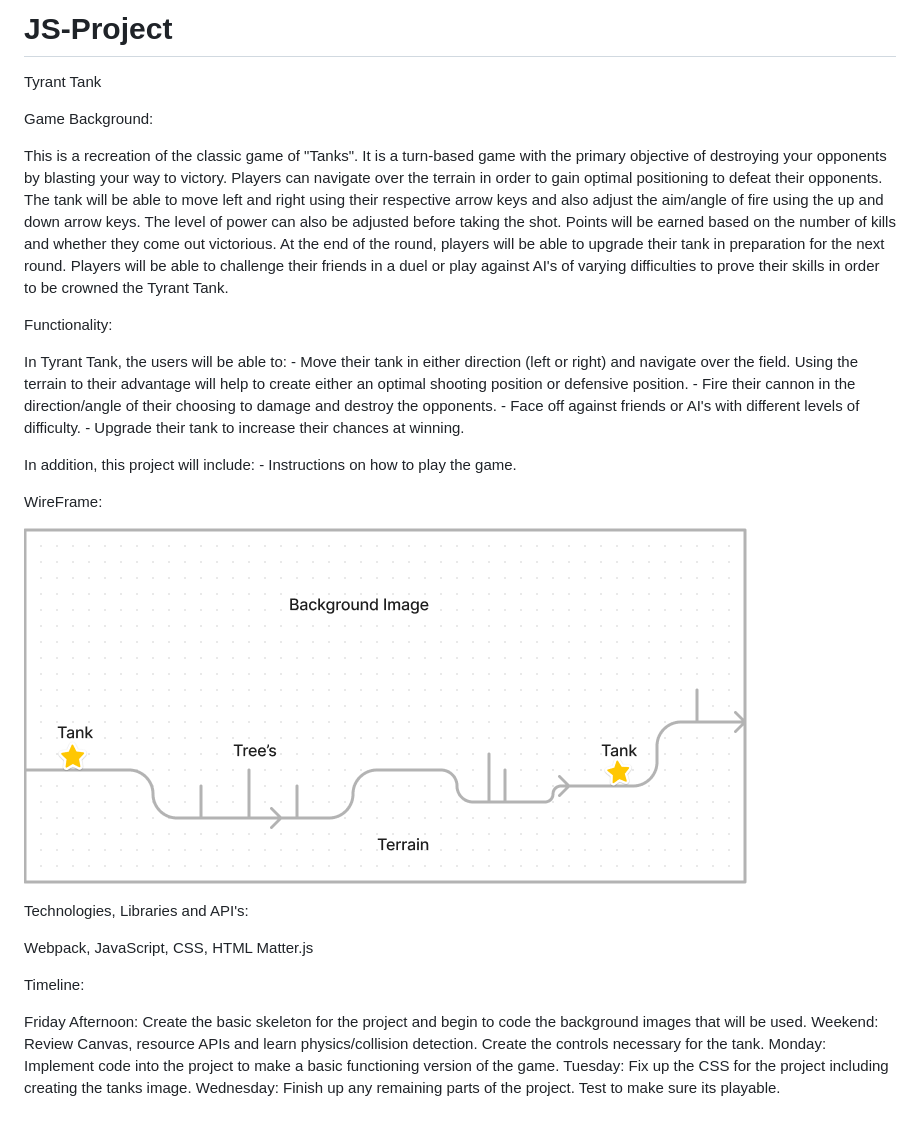
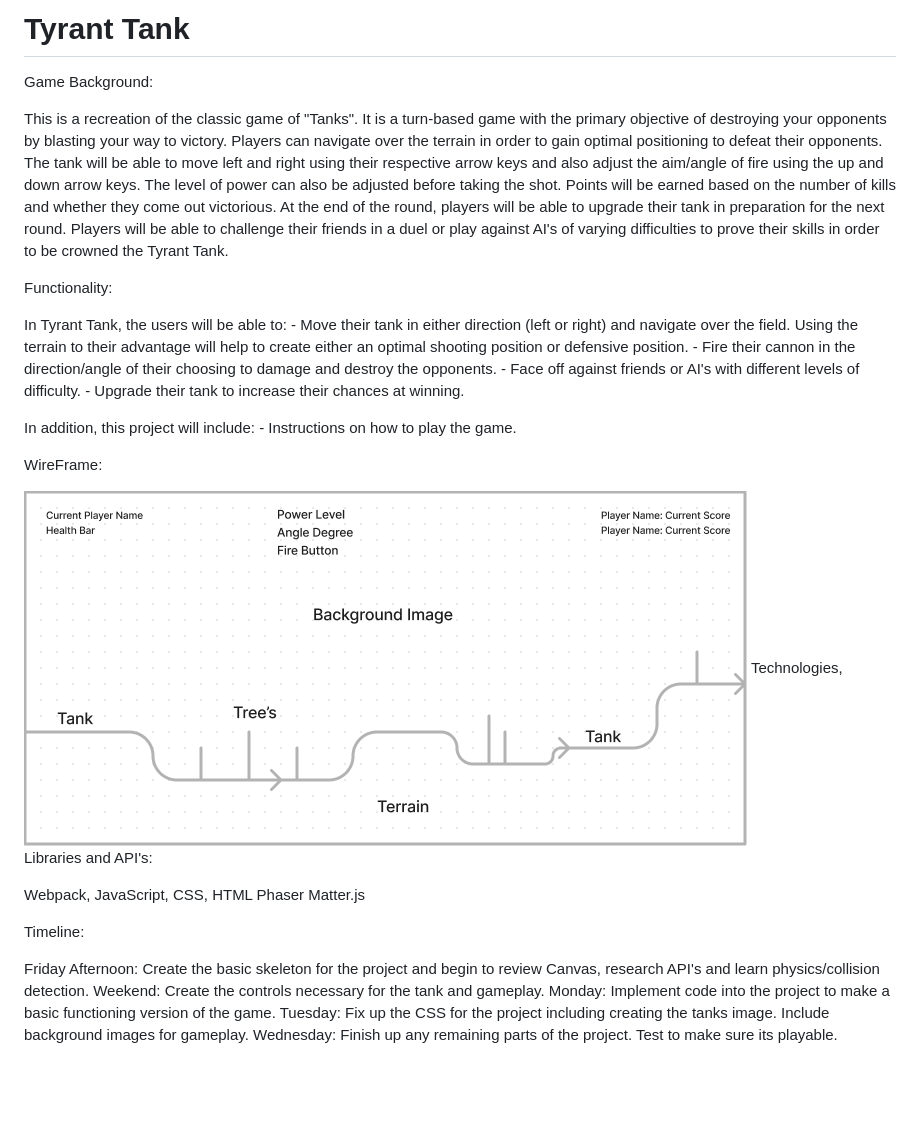
Before and after one commit to stivenkang/Tyrant-Tank, a Markdown page: README.md, the part around the change. Rendered like a GitHub page; pictures changed too: overview.png; blank space fills up the shorter version.

Commit message:
Fix Markdown

```diff
--- a/README.md
+++ b/README.md
@@ -1,11 +1,10 @@
-# JS-Project
-
-Tyrant Tank
+# Tyrant Tank
 <!--- (Teeny Tiny Tank) --->
 
 Game Background:
 
 This is a recreation of the classic game of "Tanks". It is a turn-based game with the primary objective of destroying your opponents by blasting your way to victory. Players can navigate over the terrain in order to gain optimal positioning to defeat their opponents. The tank will be able to move left and right using their respective arrow keys and also adjust the aim/angle of fire using the up and down arrow keys. The level of power can also be adjusted before taking the shot. Points will be earned based on the number of kills and whether they come out victorious. At the end of the round, players will be able to upgrade their tank in preparation for the next round. Players will be able to challenge their friends in a duel or play against AI's of varying difficulties to prove their skills in order to be crowned the Tyrant Tank.
+
 
 
 Functionality:
@@ -21,22 +20,26 @@ In addition, this project will include:
     - Instructions on how to play the game.
 
 
+
 WireFrame:
 
-![Alt text](overview.png)
+
 <!--- ![alt text]("./overview.png") --->
 
 
+![Alt text](overview.png)
 Technologies, Libraries and API's:
 
 Webpack, JavaScript, CSS, HTML
+Phaser
 Matter.js
+
 
 
 Timeline:
 
-Friday Afternoon: Create the basic skeleton for the project and begin to code the background images that will be used.
-Weekend: Review Canvas, resource APIs and learn physics/collision detection. Create the controls necessary for the tank.
+Friday Afternoon: Create the basic skeleton for the project and begin to review Canvas, research API's and learn physics/collision detection.
+Weekend: Create the controls necessary for the tank and gameplay.
 Monday: Implement code into the project to make a basic functioning version of the game.
-Tuesday: Fix up the CSS for the project including creating the tanks image.
+Tuesday: Fix up the CSS for the project including creating the tanks image. Include background images for gameplay.
 Wednesday: Finish up any remaining parts of the project. Test to make sure its playable.
```
